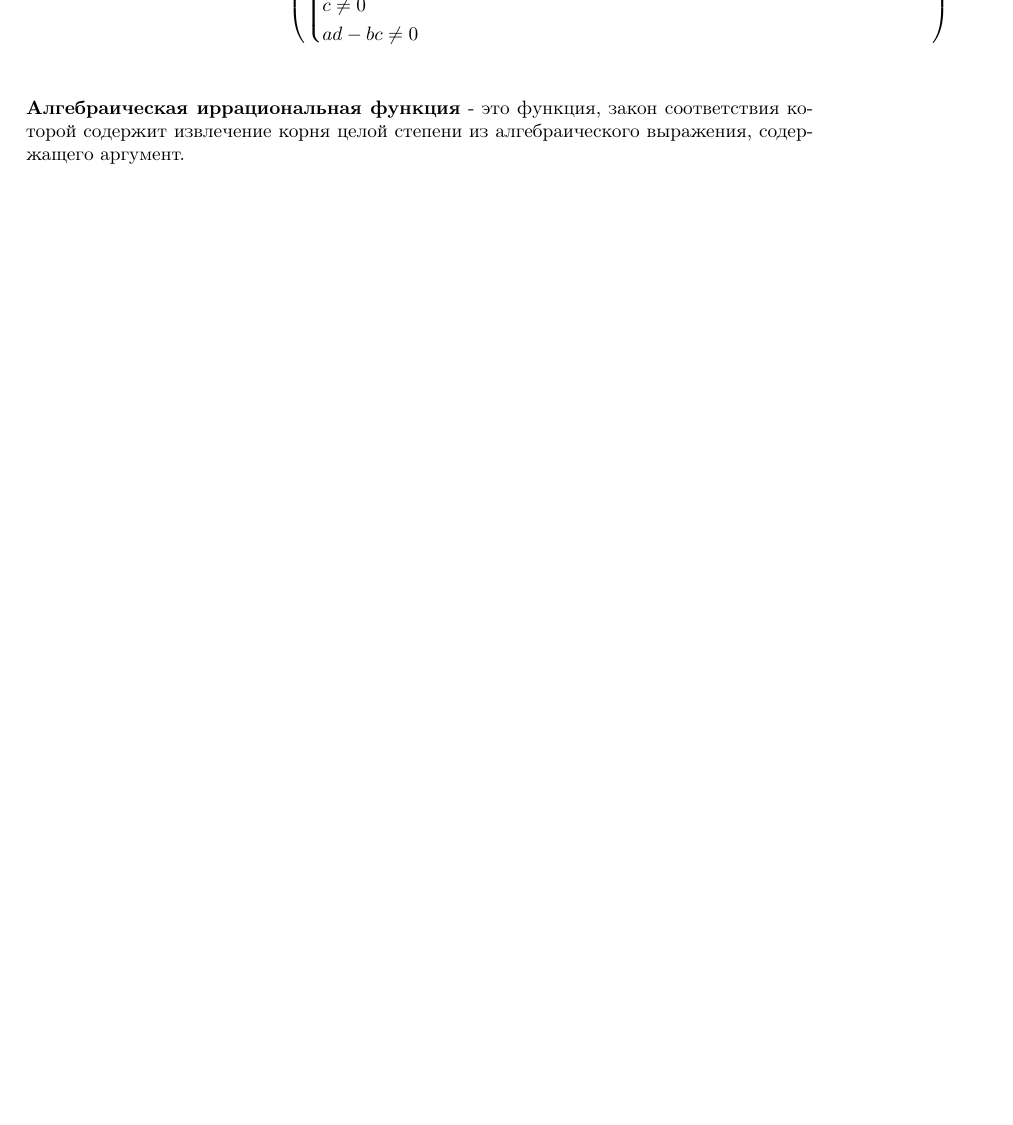
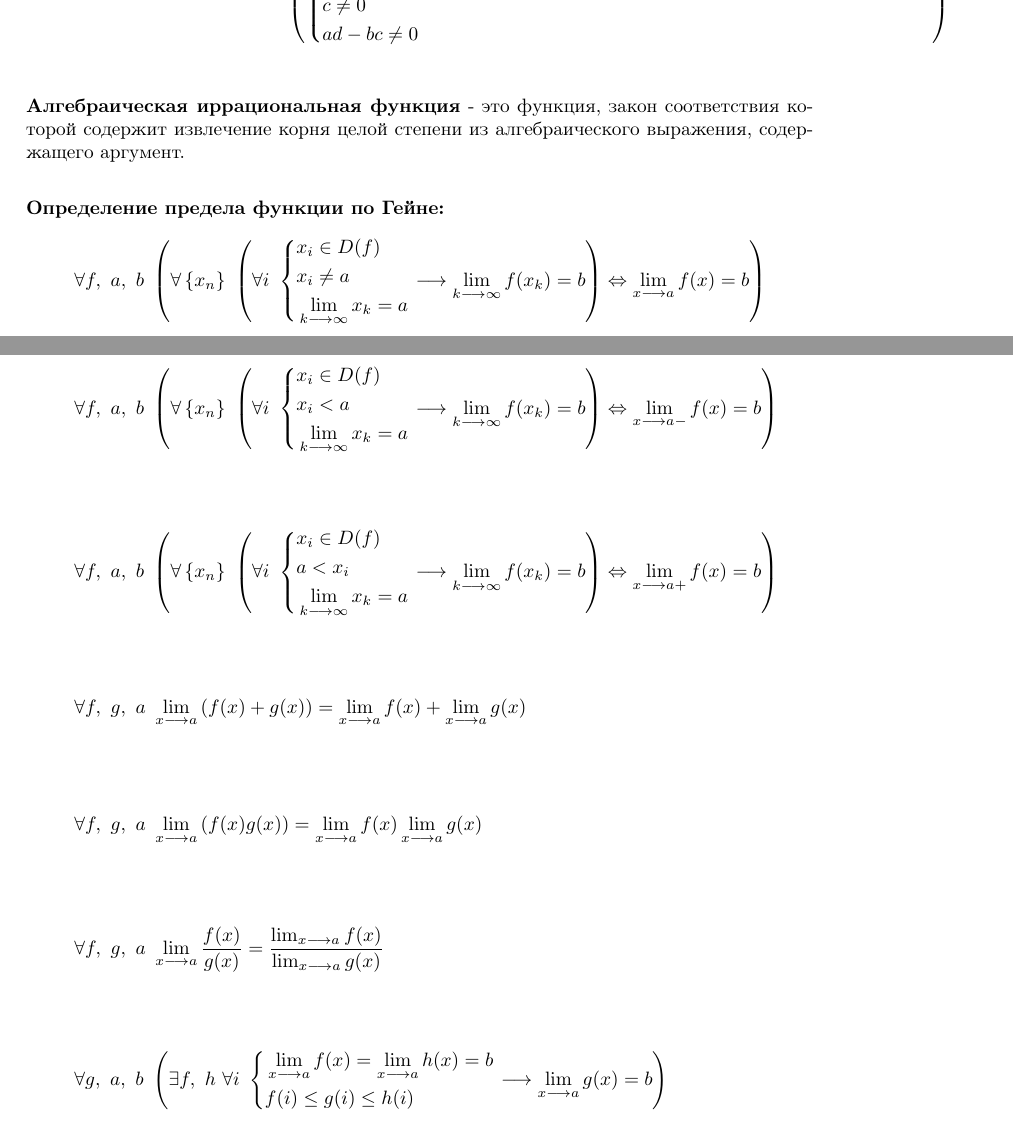
Before and after one commit to WinstonMDP/Knowledge, a LaTeX book (math/Math.tex): part of page 22 of 54 before the commit and two parts of pages 24 and 25 of 57 after it, the two joined at a grey line, cut so that both start at the same text, the shorter picture padded with empty space. Compiled offline with pdfLaTeX.

```diff
--- a/math/Math.tex
+++ b/math/Math.tex
@@ -1696,6 +1824,116 @@
 	извлечение корня целой степени из алгебраического выражения,
 	содержащего аргумент.
 
+	\textbf{Определение предела функции по Гейне:}
+	\begin{flalign*}
+		\forall f, \ a, \ b \
+		\left(
+		\forall \sequence{x_n} \
+		\left(
+		\forall i \
+		\left\{
+		\begin{aligned}
+			&x_i \in D(f) \\
+			&x_i \neq a \\
+			&\lim_{k \longrightarrow \infty} x_k = a
+		\end{aligned}
+		\right.
+		\longrightarrow
+		\lim_{k \longrightarrow \infty} f(x_k) = b
+		\right)
+		\Leftrightarrow
+		\lim_{x \longrightarrow a} f(x) = b
+		\right)
+	\end{flalign*}
+
+	\begin{flalign*}
+		\forall f, \ a, \ b \
+		\left(
+		\forall \sequence{x_n} \
+		\left(
+		\forall i \
+		\left\{
+		\begin{aligned}
+			&x_i \in D(f) \\
+			&x_i < a \\
+			&\lim_{k \longrightarrow \infty} x_k = a
+		\end{aligned}
+		\right.
+		\longrightarrow
+		\lim_{k \longrightarrow \infty} f(x_k) = b
+		\right)
+		\Leftrightarrow
+		\lim_{x \longrightarrow a-} f(x) = b
+		\right)
+	\end{flalign*}
+
+	\begin{flalign*}
+		\forall f, \ a, \ b \
+		\left(
+		\forall \sequence{x_n} \
+		\left(
+		\forall i \
+		\left\{
+		\begin{aligned}
+			&x_i \in D(f) \\
+			&a < x_i \\
+			&\lim_{k \longrightarrow \infty} x_k = a
+		\end{aligned}
+		\right.
+		\longrightarrow
+		\lim_{k \longrightarrow \infty} f(x_k) = b
+		\right)
+		\Leftrightarrow
+		\lim_{x \longrightarrow a+} f(x) = b
+		\right)
+	\end{flalign*}
+
+	\begin{flalign*}
+		\forall f, \ g, \ a \
+		\lim_{x \longrightarrow a} \left(f(x) + g(x)\right)
+		=
+		\lim_{x \longrightarrow a} f(x)
+		+
+		\lim_{x \longrightarrow a} g(x)
+	\end{flalign*}
+
+	\begin{flalign*}
+		\forall f, \ g, \ a \
+		\lim_{x \longrightarrow a} \left(f(x) g(x)\right)
+		=
+		\lim_{x \longrightarrow a} f(x)
+		\lim_{x \longrightarrow a} g(x)
+	\end{flalign*}
+
+	\begin{flalign*}
+		\forall f, \ g, \ a \
+		\lim_{x \longrightarrow a} \frac{f(x)}{g(x)}
+		=
+		\frac
+		{\lim_{x \longrightarrow a} f(x)}
+		{\lim_{x \longrightarrow a} g(x)}
+	\end{flalign*}
+
+	\begin{flalign*}
+		\forall g, \ a, \ b \
+		\left(
+		\exists f, \ h \
+		\forall i \
+		\left\{
+		\begin{aligned}
+			&\lim_{x \longrightarrow a} f(x)
+			=
+			\lim_{x \longrightarrow a} h(x)
+			=
+			b \\
+			&f(i) \leq g(i) \leq h(i)
+		\end{aligned}
+		\right.
+		\longrightarrow
+		\lim_{x \longrightarrow a} g(x) = b
+		\right)
+	\end{flalign*}
+
 	\chapter{Числа}
 	\textbf{Числовое кольцо} - это множество чисел,
 	результат суммы, разности, произведения любых чисел которого
```
Also changed, not shown: math/Math.pdf, math/Math.tex (171 more changed lines).
